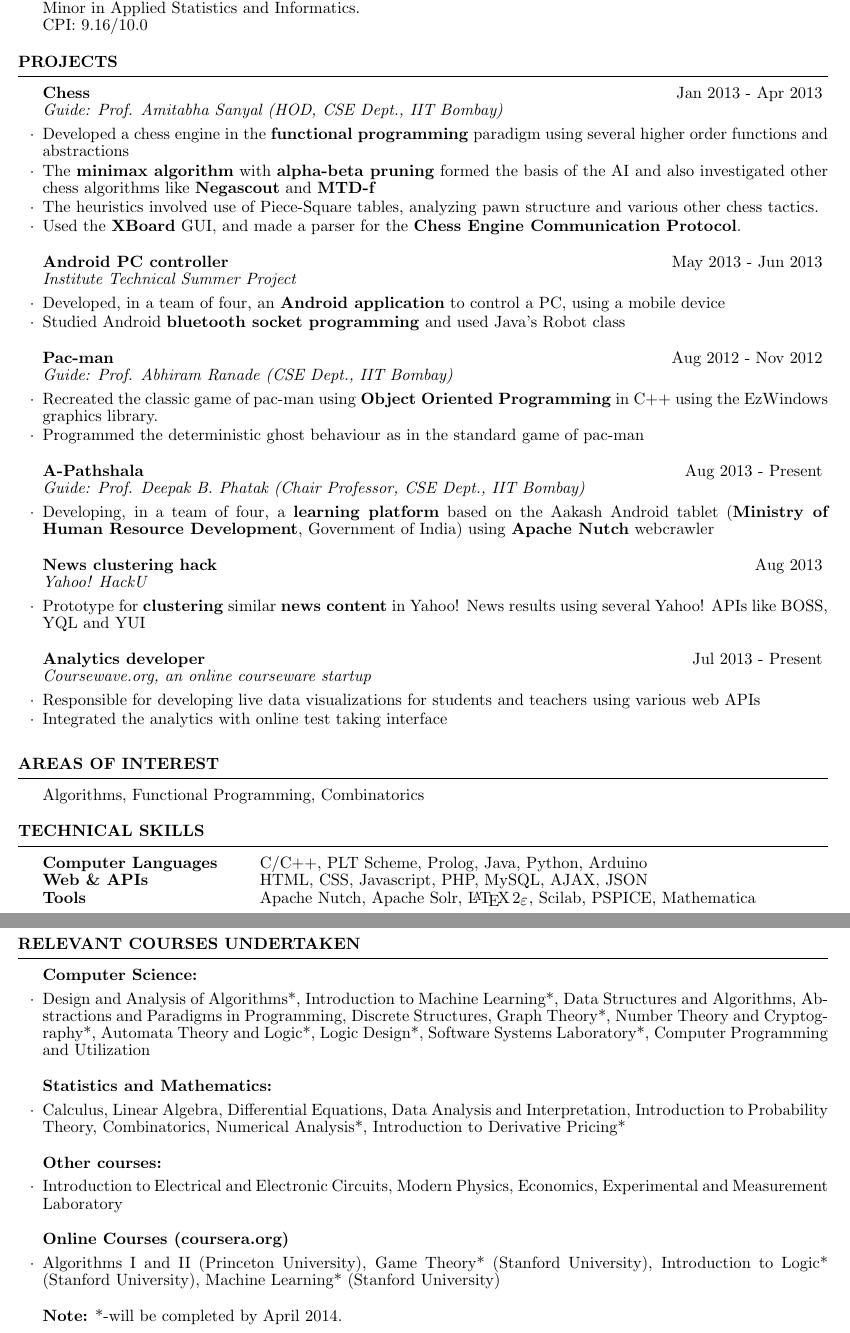
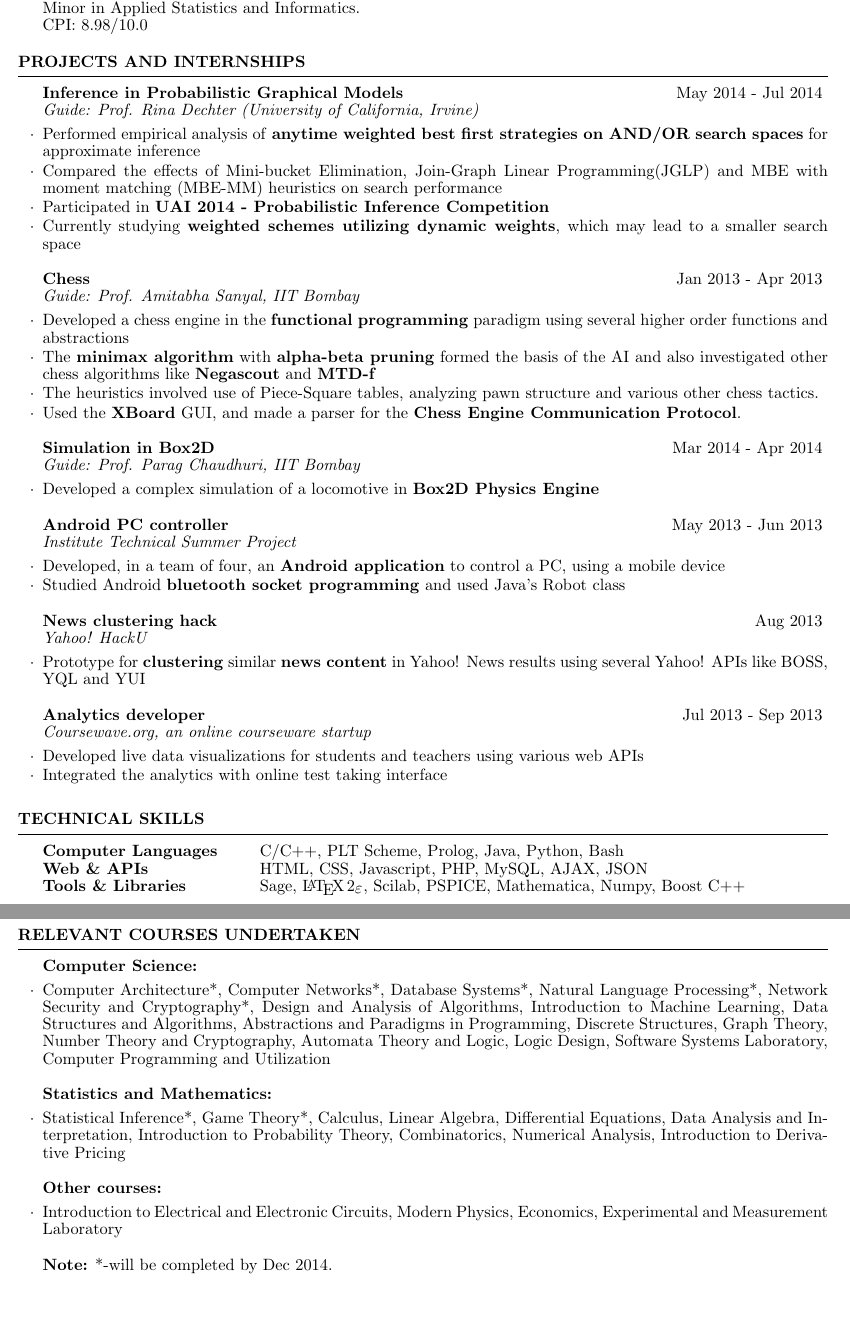
Before and after one commit to pratyakshs/resume, a LaTeX CV (new.tex): two parts of pages 1 and 2 of 2, joined at a grey line, cut so that both start at the same text, the shorter picture padded with empty space. Compiled offline with pdfLaTeX.

Commit message:
Added 2014 Intern

```diff
--- a/new.tex
+++ b/new.tex
@@ -11,43 +11,46 @@
 \begin{document}
 
 \begin{rSection}{Education}
-Second year undergraduate, Indian Institute of Technology, Bombay \\B.Tech. with Honors in Computer Science and Engineering \\ Minor in Applied Statistics and Informatics. \\ CPI: 9.16/10.0
+Third year undergraduate, Indian Institute of Technology, Bombay \\B.Tech. with Honors in Computer Science and Engineering \\ Minor in Applied Statistics and Informatics. \\ CPI: 8.98/10.0
 \end{rSection}
 
-\begin{rSection}{Projects}
+\begin{rSection}{Projects and Internships}
 
-\begin{rSubsection}{Chess}{Jan 2013 - Apr 2013}{Guide: Prof. Amitabha Sanyal (HOD, CSE Dept., IIT Bombay)
+\begin{rSubsection}{Inference in Probabilistic Graphical Models}{May 2014 - Jul 2014}{Guide: Prof. Rina Dechter (University of California, Irvine)
 }{}
+\item Performed empirical analysis of \textbf{anytime weighted best first strategies on AND/OR search spaces} for approximate inference
+\item Compared the effects of Mini-bucket Elimination, Join-Graph Linear Programming(JGLP) and MBE with moment matching (MBE-MM) heuristics on search performance
+\item Participated in \textbf{UAI 2014 - Probabilistic Inference Competition}
+\item Currently studying \textbf{weighted schemes utilizing dynamic weights}, which may lead to a smaller search space
+\end{rSubsection}
+
+\begin{rSubsection}{Chess}{Jan 2013 - Apr 2013}{Guide: Prof. Amitabha Sanyal, IIT Bombay}{}
 \item Developed a chess engine in the \textbf{functional programming} paradigm using several higher order functions and abstractions
 \item The \textbf{minimax algorithm} with \textbf{alpha-beta pruning} formed the basis of the AI and also investigated other chess algorithms like \textbf{Negascout} and \textbf{MTD-f} \item The heuristics involved use of Piece-Square tables, analyzing pawn structure and various other chess tactics.
 \item Used the \textbf{XBoard} GUI, and made a parser for the \textbf{Chess Engine Communication Protocol}.
 \end{rSubsection}
 
+\begin{rSubsection}{Simulation in Box2D}{Mar 2014 - Apr 2014}{Guide: Prof. Parag Chaudhuri, IIT Bombay}{}
+\item Developed a complex simulation of a locomotive in \textbf{Box2D Physics Engine}
+\end{rSubsection}
 
 \begin{rSubsection}{Android PC controller}{May 2013 - Jun 2013}{Institute Technical Summer Project}{}
 \item Developed, in a team of four, an \textbf{Android application} to control a PC, using a mobile device
 \item Studied Android \textbf{bluetooth socket programming} and used Java's Robot class
-
 \end{rSubsection}
 
-\begin{rSubsection}{Pac-man}{Aug 2012 - Nov 2012}{Guide: Prof. Abhiram Ranade (CSE Dept., IIT Bombay)
-}{}
-\item Recreated the classic game of pac-man using \textbf{Object Oriented Programming} in C++ using the EzWindows graphics library.
-\item Programmed the deterministic ghost behaviour as in the standard game of pac-man
-
-\end{rSubsection}
-
-
-\begin{rSubsection}{A-Pathshala}{Aug 2013 - Present}{Guide: Prof. Deepak B. Phatak (Chair Professor, CSE Dept., IIT Bombay)}{}
-\item Developing, in a team of four, a \textbf{learning platform} based on the Aakash Android tablet (\textbf{Ministry of Human Resource Development}, Government of India) using \textbf{Apache Nutch} webcrawler
-\end{rSubsection}
+%\begin{rSubsection}{Pac-man}{Aug 2012 - Nov 2012}{Guide: Prof. Abhiram Ranade (CSE Dept., IIT Bombay)
+%}{}
+%\item Recreated the classic game of pac-man using \textbf{Object Oriented Programming} in C++ using the EzWindows graphics library.
+%\item Programmed the deterministic ghost behaviour as in the standard game of pac-man
+%\end{rSubsection}
 
 \begin{rSubsection}{News clustering hack}{Aug 2013}{Yahoo! HackU}{}
 \item Prototype for \textbf{clustering} similar \textbf{news content} in Yahoo! News results using several Yahoo! APIs like BOSS, YQL and YUI
 \end{rSubsection}
 
-\begin{rSubsection}{Analytics developer}{Jul 2013 - Present}{Coursewave.org, an online courseware startup}{}
-\item Responsible for developing live data visualizations for students and teachers using various web APIs
+\begin{rSubsection}{Analytics developer}{Jul 2013 - Sep 2013}{Coursewave.org, an online courseware startup}{}
+\item Developed live data visualizations for students and teachers using various web APIs
 \item Integrated the analytics with online test taking interface
 \end{rSubsection}
 
@@ -55,17 +58,12 @@ Second year undergraduate, Indian Institute of Technology, Bombay \\B.Tech. with
 
 %--------------
 
-\begin{rSection}{Areas of Interest}
-Algorithms, Functional Programming, Combinatorics
-\end{rSection}
-%--------------
-
 \begin{rSection}{Technical Skills}
 
 \begin{tabular}{ @{} >{\bfseries}l @{\hspace{6ex}} l }
-Computer Languages & C/C++, PLT Scheme, Prolog, Java, Python, Arduino \\
+Computer Languages & C/C++, PLT Scheme, Prolog, Java, Python, Bash\\
 Web \& APIs & HTML, CSS, Javascript, PHP, MySQL, AJAX, JSON \\
-Tools & Apache Nutch, Apache Solr, \LaTeXe , Scilab, PSPICE, Mathematica
+Tools \& Libraries &  Sage, \LaTeXe , Scilab, PSPICE, Mathematica, Numpy, Boost C++
 \end{tabular}
 \\\\
 \end{rSection}
@@ -103,24 +102,21 @@ Institutes High School Program at \textbf{Stanford University} (2010)
 
 \begin{rSection}{Relevant Courses Undertaken}
 \begin{rSubsection}{Computer Science:}{}{}{}
-\item Design and Analysis of Algorithms*, Introduction to Machine Learning*, Data Structures and Algorithms, Abstractions and
-Paradigms in Programming, Discrete Structures, Graph Theory*, Number Theory and Cryptography*, Automata Theory and Logic*, Logic
-Design*, Software Systems Laboratory*, Computer Programming and Utilization
+\item Computer Architecture*, Computer Networks*, Database Systems*, Natural Language Processing*, Network Security and Cryptography*, Design and Analysis of Algorithms, Introduction to Machine Learning, Data Structures and Algorithms, Abstractions and
+Paradigms in Programming, Discrete Structures, Graph Theory, Number Theory and Cryptography, Automata Theory and Logic, Logic
+Design, Software Systems Laboratory, Computer Programming and Utilization
 
 \end{rSubsection}
 
 \begin{rSubsection}{Statistics and Mathematics:}{}{}{}
-\item Calculus, Linear Algebra, Differential Equations, Data Analysis and Interpretation, Introduction to Probability Theory, Combinatorics, Numerical Analysis*, Introduction to Derivative Pricing*
+\item Statistical Inference*, Game Theory*, Calculus, Linear Algebra, Differential Equations, Data Analysis and Interpretation, Introduction to Probability Theory, Combinatorics, Numerical Analysis, Introduction to Derivative Pricing
 \end{rSubsection}
 
 \begin{rSubsection}{Other courses:}{}{}{}
 \item Introduction to Electrical and Electronic Circuits, Modern Physics, Economics, Experimental and Measurement Laboratory
 \end{rSubsection}
 
-\begin{rSubsection}{Online Courses (coursera.org)}{}{}{}
-\item Algorithms I and II (Princeton University), Game Theory* (Stanford University), Introduction to Logic* (Stanford University), Machine Learning* (Stanford University)
-\end{rSubsection}
-\textbf{Note:} *-will be completed by April 2014.
+\textbf{Note:} *-will be completed by Dec 2014.
 \end{rSection}
 
 \end{document}
```
Also changed, not shown: new.tex (1 more changed lines), 1 other file.
